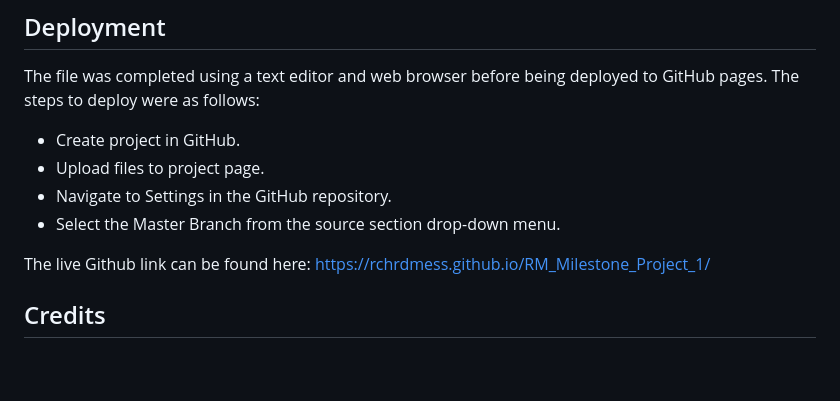
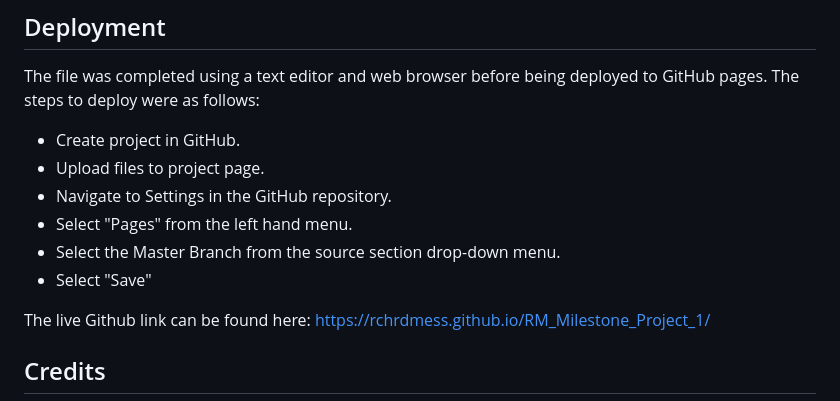
Before and after one commit to rchrdmess/RM_Milestone_Project_1, a Markdown page: README.md, the part around the change. Rendered like a GitHub page; blank space fills up the shorter version.

Commit message:
Update README.md
Amended deployment process.

```diff
--- a/README.md
+++ b/README.md
@@ -172,7 +172,9 @@ The file was completed using a text editor and web browser before being deployed
   - Create project in GitHub.
   - Upload files to project page.
   - Navigate to Settings in the GitHub repository.
+  - Select "Pages" from the left hand menu.
   - Select the Master Branch from the source section drop-down menu.
+  - Select "Save"
 
 The live Github link can be found here: <https://rchrdmess.github.io/RM_Milestone_Project_1/>
 
```
